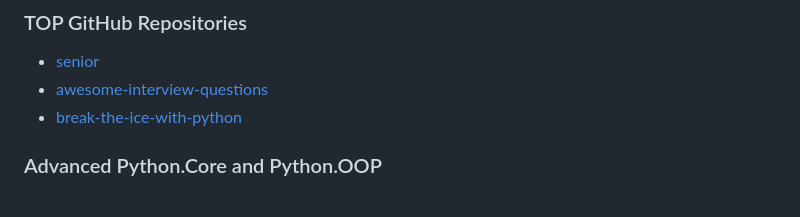
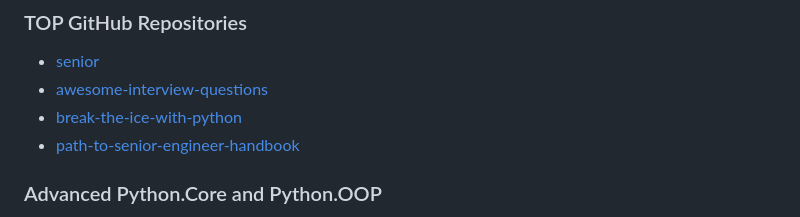
Before and after one commit to Rustam-Z/senior-python-engineer, a Markdown page: README.md, the part around the change. Rendered like a GitHub page.

```diff
--- a/README.md
+++ b/README.md
@@ -21,6 +21,7 @@ Can be used by Backend Developers, Data engineers, Test Automation engineers, an
 - [senior](https://github.com/matacoder/senior)
 - [awesome-interview-questions](https://github.com/DopplerHQ/awesome-interview-questions#python)
 - [break-the-ice-with-python](https://github.com/darkprinx/break-the-ice-with-python)
+- [path-to-senior-engineer-handbook](https://github.com/jordan-cutler/path-to-senior-engineer-handbook)
 
 ### Advanced Python.Core and Python.OOP
 
```
